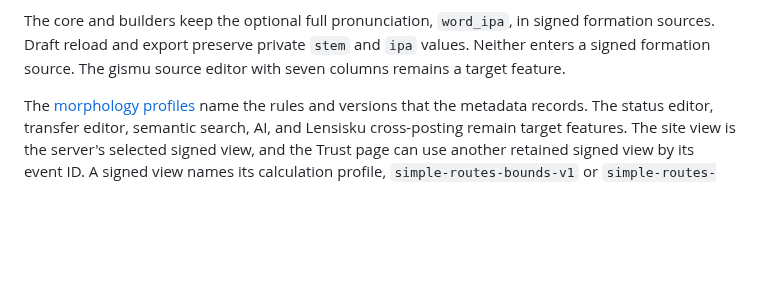
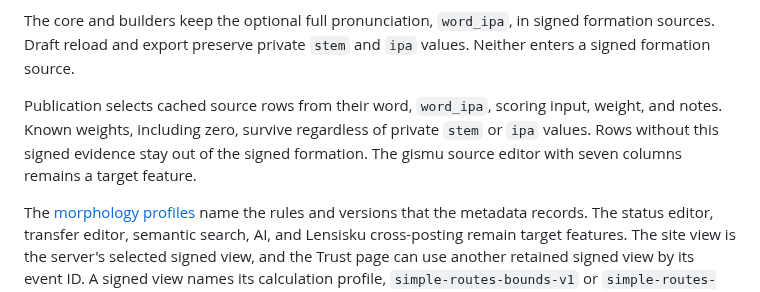
Before and after one commit to int19h/jbovlacku, a Markdown page: README.md, the part around the change. Drawn GitHub-style; blank space fills up the shorter version.

Commit message:
Document tested source row selection

```diff
--- a/README.md
+++ b/README.md
@@ -66,6 +66,10 @@ The gismu generator offers the CLL 1987, CLL 1995, and Ilmen presets with pinned
 
 The core and builders keep the optional full pronunciation, `word_ipa`, in signed formation sources.
 Draft reload and export preserve private `stem` and `ipa` values. Neither enters a signed formation source.
+
+Publication selects cached source rows from their word, `word_ipa`, scoring input, weight, and notes.
+Known weights, including zero, survive regardless of private `stem` or `ipa` values.
+Rows without this signed evidence stay out of the signed formation.
 The gismu source editor with seven columns remains a target feature.
 
 The [morphology profiles](docs/morphology.md) name the rules and versions that the metadata records.
```
